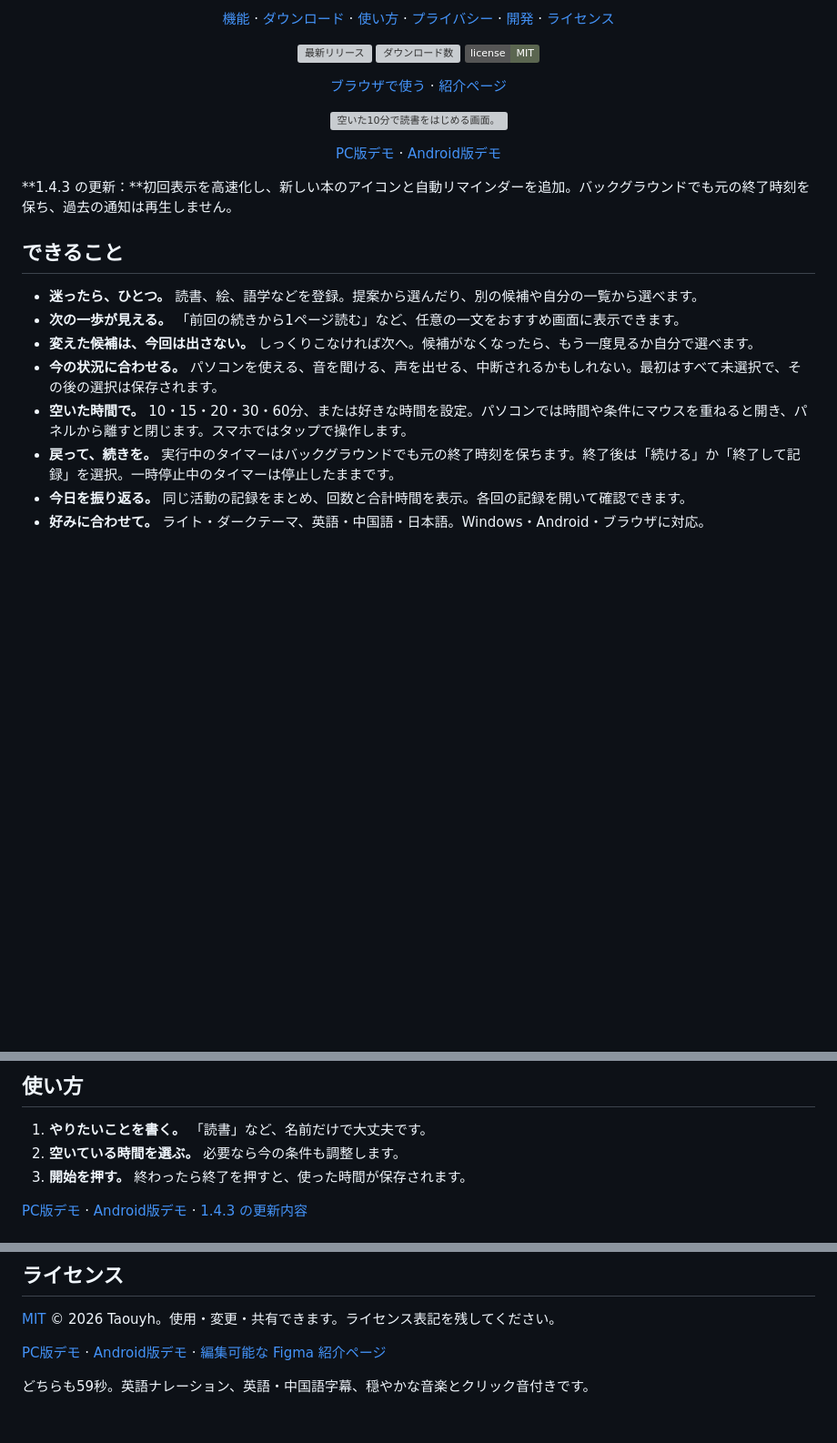
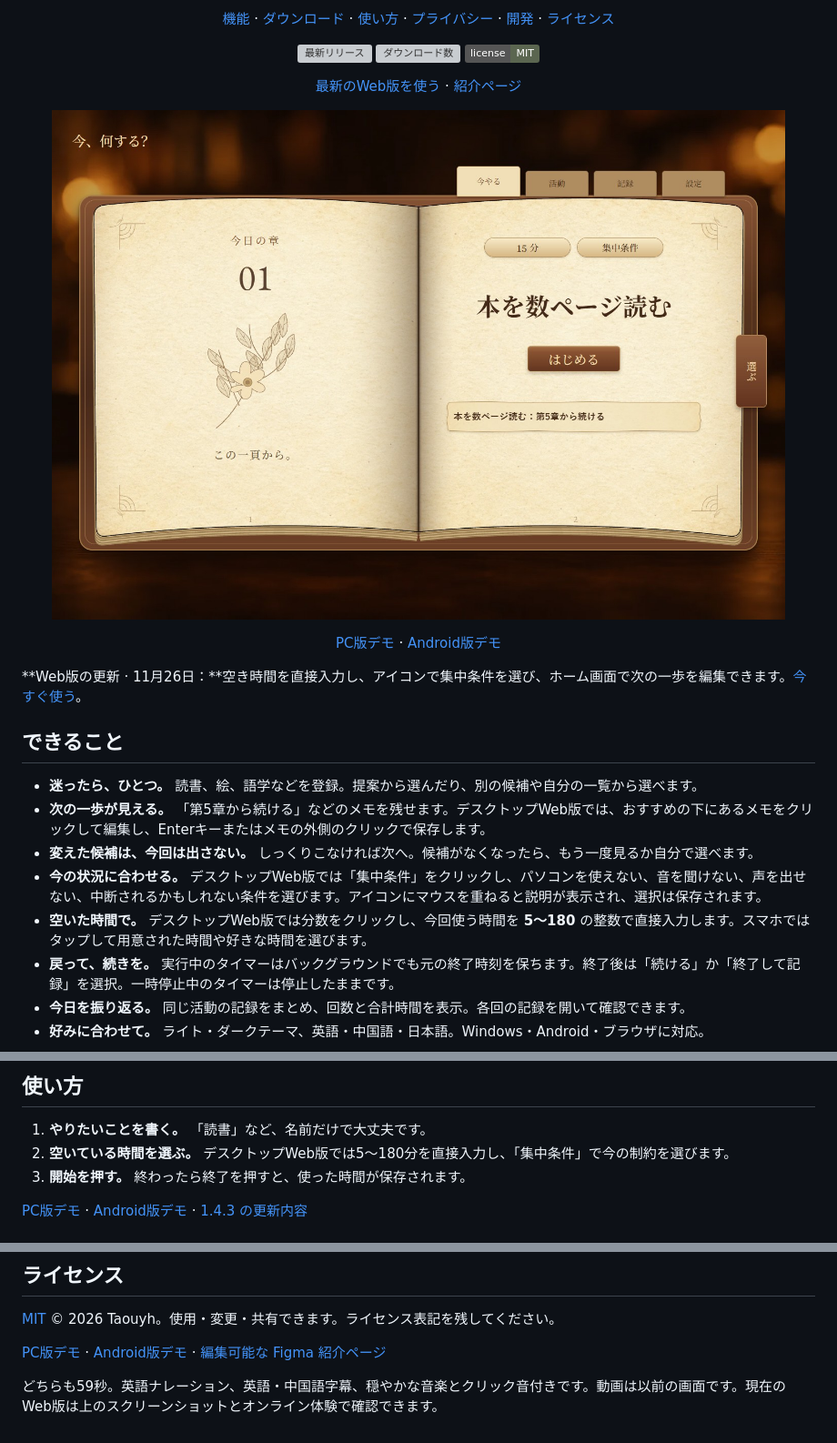
Before and after one commit to Taouyh/now-what-to-do, a Markdown page: README.ja.md, 3 parts joined by grey strips. Shown at 91% size. GitHub-like rendering; pictures changed too: docs/images/web-home-2026-11-26-ja.jpg (added); badges without logos; blank space fills up the shorter version; grey boxes are pictures that could not be loaded.

Commit message:
docs: refresh README for current online experience [skip ci]

```diff
--- a/README.ja.md
+++ b/README.ja.md
@@ -11,22 +11,22 @@
   <a href="https://github.com/Taouyh/now-what-to-do/releases"><img src="https://img.shields.io/github/downloads/Taouyh/now-what-to-do/total?color=5b6650" alt="ダウンロード数"></a>
   <a href="LICENSE"><img src="https://img.shields.io/badge/license-MIT-5b6650" alt="MIT ライセンス"></a>
 </p>
-<p align="center"><a href="https://taouyh.github.io/now-what-to-do/">ブラウザで使う</a> · <a href="https://taouyh.github.io/now-what-to-do/about/">紹介ページ</a></p>
+<p align="center"><a href="https://taouyh.github.io/now-what-to-do/">最新のWeb版を使う</a> · <a href="https://taouyh.github.io/now-what-to-do/about/">紹介ページ</a></p>
 
-<p align="center"><img src="about/assets/book-home.webp" width="820" alt="空いた10分で読書をはじめる画面。"></p>
+<p align="center"><img src="docs/images/web-home-2026-11-26-ja.jpg" width="820" alt="現在のデスクトップWeb版：時間を直接入力し、集中条件を選び、次の一歩を編集できます。"></p>
 
 <p align="center"><a href="https://taouyh.github.io/now-what-to-do/about/#demo">PC版デモ</a> · <a href="https://taouyh.github.io/now-what-to-do/about/#android-demo">Android版デモ</a></p>
 
 <a id="features"></a>
 
-**1.4.3 の更新：**初回表示を高速化し、新しい本のアイコンと自動リマインダーを追加。バックグラウンドでも元の終了時刻を保ち、過去の通知は再生しません。
+**Web版の更新 · 11月26日：**空き時間を直接入力し、アイコンで集中条件を選び、ホーム画面で次の一歩を編集できます。[今すぐ使う](https://taouyh.github.io/now-what-to-do/)。
 ## できること
 
 - **迷ったら、ひとつ。** 読書、絵、語学などを登録。提案から選んだり、別の候補や自分の一覧から選べます。
-- **次の一歩が見える。** 「前回の続きから1ページ読む」など、任意の一文をおすすめ画面に表示できます。
+- **次の一歩が見える。** 「第5章から続ける」などのメモを残せます。デスクトップWeb版では、おすすめの下にあるメモをクリックして編集し、Enterキーまたはメモの外側のクリックで保存します。
 - **変えた候補は、今回は出さない。** しっくりこなければ次へ。候補がなくなったら、もう一度見るか自分で選べます。
-- **今の状況に合わせる。** パソコンを使える、音を聞ける、声を出せる、中断されるかもしれない。最初はすべて未選択で、その後の選択は保存されます。
-- **空いた時間で。** 10・15・20・30・60分、または好きな時間を設定。パソコンでは時間や条件にマウスを重ねると開き、パネルから離すと閉じます。スマホではタップで操作します。
+- **今の状況に合わせる。** デスクトップWeb版では「集中条件」をクリックし、パソコンを使えない、音を聞けない、声を出せない、中断されるかもしれない条件を選びます。アイコンにマウスを重ねると説明が表示され、選択は保存されます。
+- **空いた時間で。** デスクトップWeb版では分数をクリックし、今回使う時間を **5〜180** の整数で直接入力します。スマホではタップして用意された時間や好きな時間を選びます。
 - **戻って、続きを。** 実行中のタイマーはバックグラウンドでも元の終了時刻を保ちます。終了後は「続ける」か「終了して記録」を選択。一時停止中のタイマーは停止したままです。
 - **今日を振り返る。** 同じ活動の記録をまとめ、回数と合計時間を表示。各回の記録を開いて確認できます。
 - **好みに合わせて。** ライト・ダークテーマ、英語・中国語・日本語。Windows・Android・ブラウザに対応。
@@ -59,7 +61,7 @@
 ## 使い方
 
 1. **やりたいことを書く。** 「読書」など、名前だけで大丈夫です。
-2. **空いている時間を選ぶ。** 必要なら今の条件も調整します。
+2. **空いている時間を選ぶ。** デスクトップWeb版では5〜180分を直接入力し、「集中条件」で今の制約を選びます。
 3. **開始を押す。** 終わったら終了を押すと、使った時間が保存されます。
 
 
@@ -87,4 +89,4 @@
 
 [PC版デモ](https://taouyh.github.io/now-what-to-do/about/#demo) · [Android版デモ](https://taouyh.github.io/now-what-to-do/about/#android-demo) · [編集可能な Figma 紹介ページ](https://www.figma.com/design/EUoXZR1hDJUUPVAtrDxpE5?node-id=367-4469)
 
-どちらも59秒。英語ナレーション、英語・中国語字幕、穏やかな音楽とクリック音付きです。
+どちらも59秒。英語ナレーション、英語・中国語字幕、穏やかな音楽とクリック音付きです。動画は以前の画面です。現在のWeb版は上のスクリーンショットとオンライン体験で確認できます。
```
Also changed, not shown: other parts of README.ja.md (+2 -0 lines), README.md (+10 -8 lines), README.zh-CN.md (+10 -8 lines), docs/images/web-home-2026-11-26-en.jpg (added), docs/images/web-home-2026-11-26-zh-CN.jpg (added), 1 other file.
